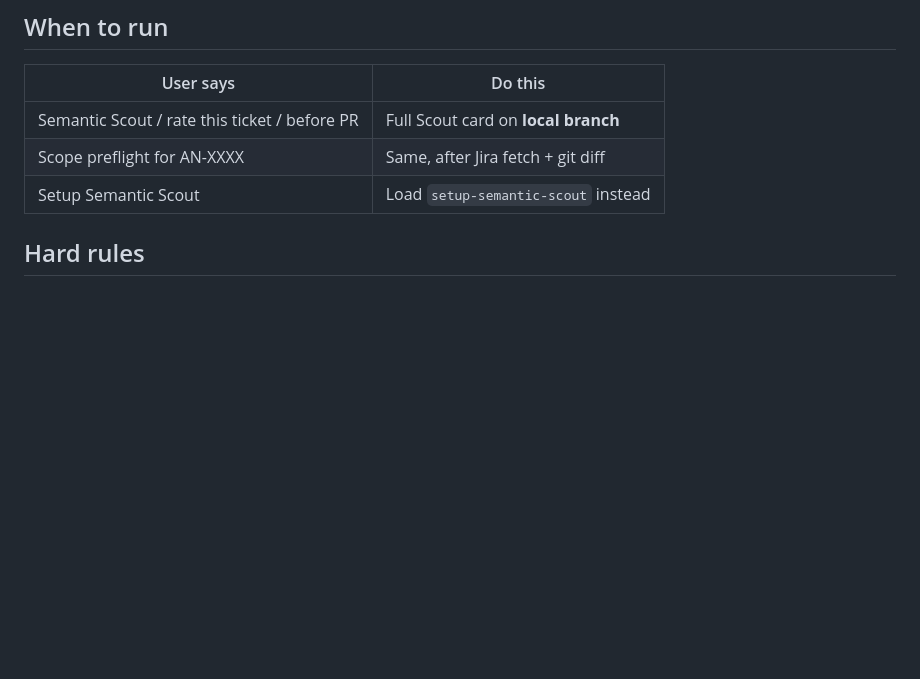
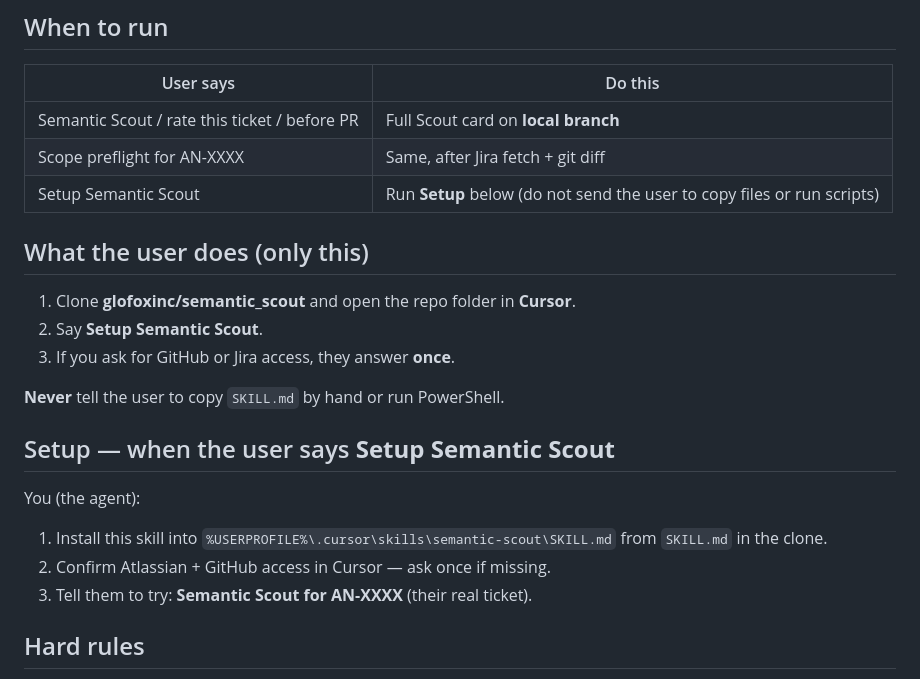
Before and after one commit to glofoxinc/semantic_scout, a Markdown page: SKILL.md, the part around the change. Rendered like a GitHub page; blank space fills up the shorter version.

Commit message:
SKILL: Setup Semantic Scout in Cursor only — agent installs skill
Co-authored-by: Cursor <cursoragent@cursor.com>

```diff
--- a/SKILL.md
+++ b/SKILL.md
@@ -19,7 +19,23 @@ Product skill. Load this first. Then load `bi-insights-pr-review` (BI gates) and
 |-----------|---------|
 | Semantic Scout / rate this ticket / before PR | Full Scout card on **local branch** |
 | Scope preflight for AN-XXXX | Same, after Jira fetch + git diff |
-| Setup Semantic Scout | Load `setup-semantic-scout` instead |
+| Setup Semantic Scout | Run **Setup** below (do not send the user to copy files or run scripts) |
+
+## What the user does (only this)
+
+1. Clone **glofoxinc/semantic_scout** and open the repo folder in **Cursor**.
+2. Say **Setup Semantic Scout**.
+3. If you ask for GitHub or Jira access, they answer **once**.
+
+**Never** tell the user to copy `SKILL.md` by hand or run PowerShell.
+
+## Setup — when the user says **Setup Semantic Scout**
+
+You (the agent):
+
+1. Install this skill into `%USERPROFILE%\.cursor\skills\semantic-scout\SKILL.md` from `SKILL.md` in the clone.
+2. Confirm Atlassian + GitHub access in Cursor — ask once if missing.
+3. Tell them to try: **Semantic Scout for AN-XXXX** (their real ticket).
 
 ## Hard rules
 
```
